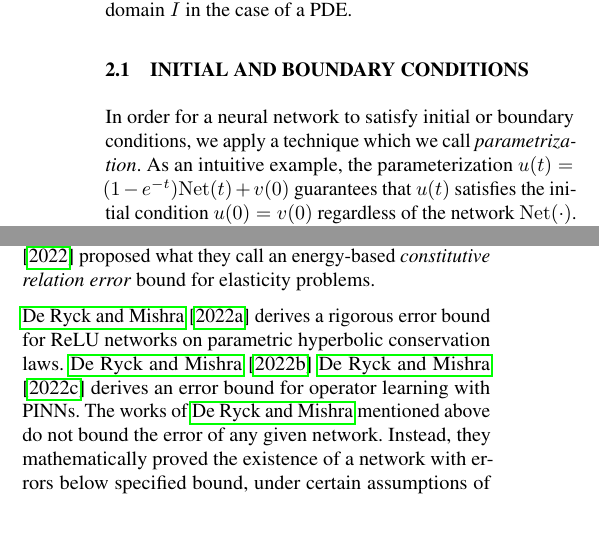
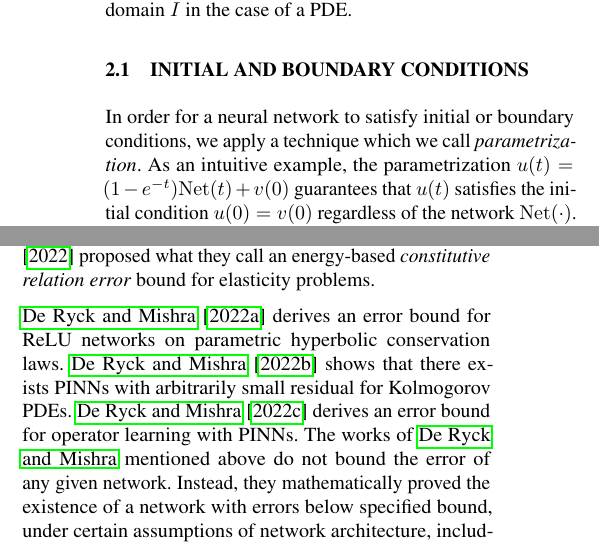
Before and after one commit to shuheng-liu/error-bound-uai-paper, a LaTeX document (main.tex): two parts of the columns of page 2 of 9, joined at a grey line, cut so that both start at the same text, the shorter picture padded with empty space. Compiled offline with pdfLaTeX.

Commit message:
typo fixes

```diff
--- a/main.tex
+++ b/main.tex
@@ -134,7 +134,7 @@
 
 \subsection{INITIAL AND BOUNDARY CONDITIONS}\label{section:initial-and-boundary-conditions}
     In order for a neural network to satisfy initial or boundary conditions, we apply a technique which we call \textit{parametrization}.
-    As an intuitive example, the parameterization $u(t) = (1 - e^{-t}) \Net(t) + v(0)$ guarantees that $u(t)$ satisfies the initial condition $u(0)=v(0)$ regardless of the network $\Net(\cdot)$.
+    As an intuitive example, the parametrization $u(t) = (1 - e^{-t}) \Net(t) + v(0)$ guarantees that $u(t)$ satisfies the initial condition $u(0)=v(0)$ regardless of the network $\Net(\cdot)$.
     This does not affect the capability of $\Net(\cdot)$ to learn any solution.
 
     The parametrization is more complicated for higher-order ODEs and most PDEs and has been extensively studied by \cite{lagaris1998artificial}, \cite{lagaris2000neural}, \cite{mcfall2009artificial}, \cite{lagari2020systematic}, and \cite{sukumar2021exact}.
@@ -189,8 +189,8 @@
     \cite{sirignano2018dgm} shows that for a class of quasi-linear parabolic PDEs, a neural network with a single hidden layer and sufficiently many hidden units can arbitrarily approximate the exact solutions.
     \cite{guo2022energy} proposed what they call an energy-based \textit{constitutive relation error} bound for elasticity problems.
 
-    \cite{de2022errorhyperbolic} derives a rigorous error bound for ReLU networks on parametric hyperbolic conservation laws.
-    \cite{de2022errorkolmogorov}
+    \cite{de2022errorhyperbolic} derives an error bound for ReLU networks on parametric hyperbolic conservation laws.
+    \cite{de2022errorkolmogorov} shows that there exists PINNs with arbitrarily small residual for Kolmogorov PDEs.
     \cite{de2022generic} derives an error bound for operator learning with PINNs.
     The works of \citeauthor{de2022errorhyperbolic} mentioned above do not bound the error of any given network.
     Instead, they mathematically proved the existence of a network with errors below specified bound, under certain assumptions of network architecture, including width, depth, and activation functions.
```
Also changed, not shown: main.tex (6 more changed lines).
